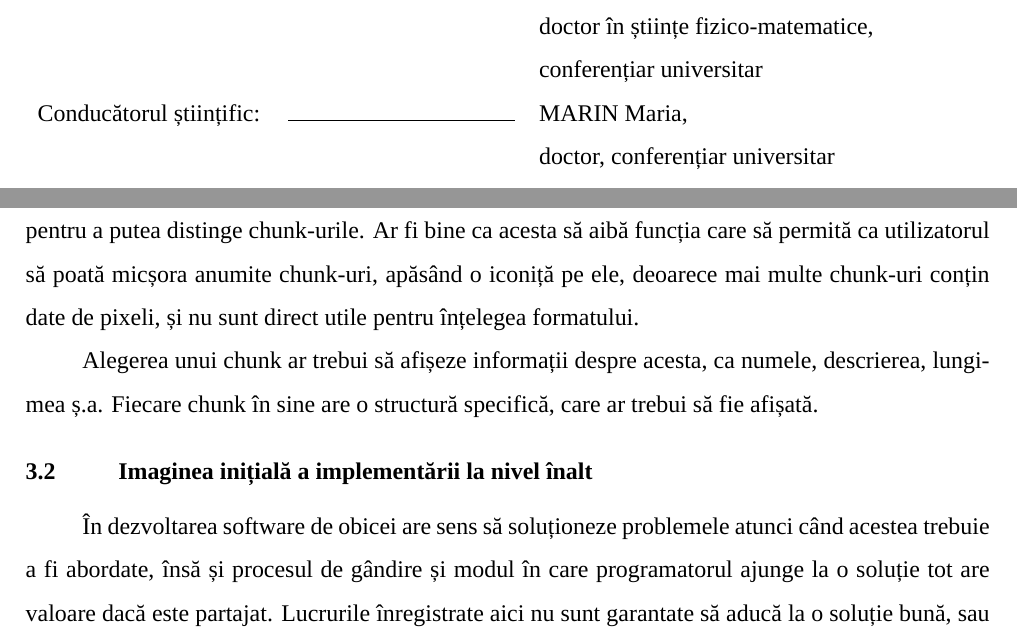
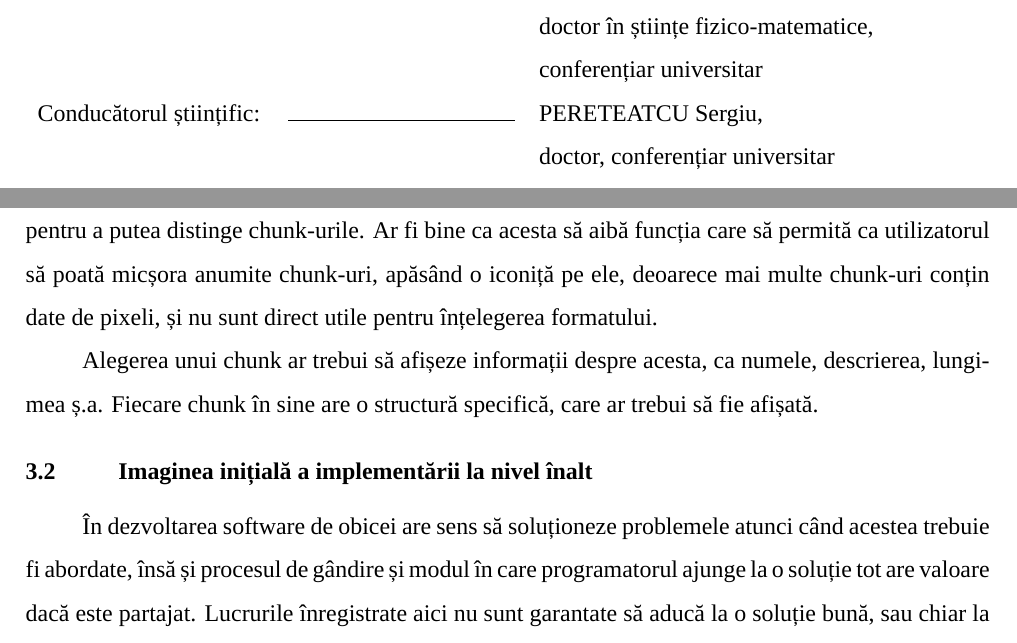
Before and after one commit to AntonC9018/thesis-png, a LaTeX thesis (thesis/main.tex, which reads thesis/foaie_de_titlu.tex): two parts of pages 1 and 9 of 13, joined at a grey line, cut so that both start at the same text. Compiled offline with XeLaTeX; a missing font is replaced by an installed copy or a similar font.

Commit message:
Some typos

```diff
--- a/thesis/foaie_de_titlu.tex
+++ b/thesis/foaie_de_titlu.tex
@@ -38,11 +38,11 @@
   \normalsize
 
   \begin{flushleft}
-    \begin{tabular}{ p{4cm} p{4cm} p{8cm}}
+    \begin{tabular}{p{4cm} p{4cm} p{8cm}}
       Șef de departament:      & \underscores{4cm} & CAPCELEA Titu, \\
                                &                   & doctor în științe fizico-matematice, \\
                                &                   & conferențiar universitar \\
-      Conducătorul științific: & \underscores{4cm} & MARIN Maria, \\
+      Conducătorul științific: & \underscores{4cm} & PERETEATCU Sergiu, \\
                                &                   & doctor, conferențiar universitar \\
       Autor:                   & \underscores{4cm} & \authorName, \\
                                &                   & student din grupa \uniGroupName \\
--- a/thesis/main.tex
+++ b/thesis/main.tex
@@ -162,7 +162,7 @@ un fel de editor hexazecimal, unde s-ar fi afișate valorile la fiecare octet,
 precum și informația vizuală pentru a putea distinge chunk-urile.
 Ar fi bine ca acesta să aibă funcția care să permită ca utilizatorul să poată micșora anumite chunk-uri,
 apăsând o iconiță pe ele, deoarece mai multe chunk-uri conțin date de pixeli,
-și nu sunt direct utile pentru înțelegea formatului.
+și nu sunt direct utile pentru înțelegerea formatului.
 
 Alegerea unui chunk ar trebui să afișeze informații despre acesta,
 ca numele, descrierea, lungimea ș.a.
@@ -172,7 +172,7 @@ Fiecare chunk în sine are o structură specifică, care ar trebui să fie afiș
 \section{Imaginea inițială a implementării la nivel înalt}
 
 În dezvoltarea software de obicei are sens să soluționeze
-problemele atunci când acestea trebuie a fi abordate,
+problemele atunci când acestea trebuie fi abordate,
 însă și procesul de gândire și modul în care programatorul ajunge la o soluție
 tot are valoare dacă este partajat.
 Lucrurile înregistrate aici nu sunt garantate să aducă la o soluție bună,
```
Also changed, not shown: thesis/config.sty (+1 -1 lines).
